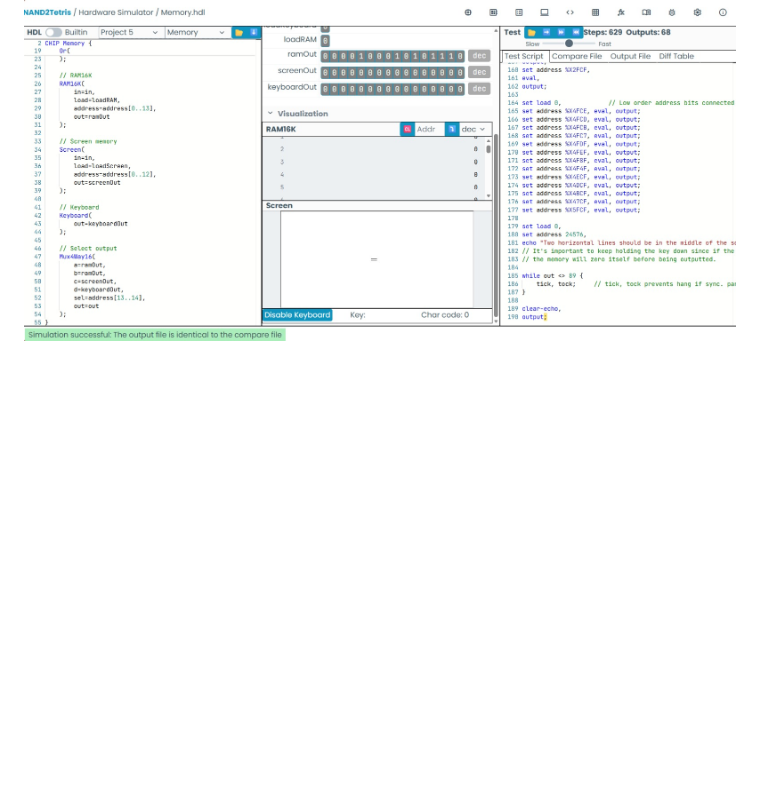
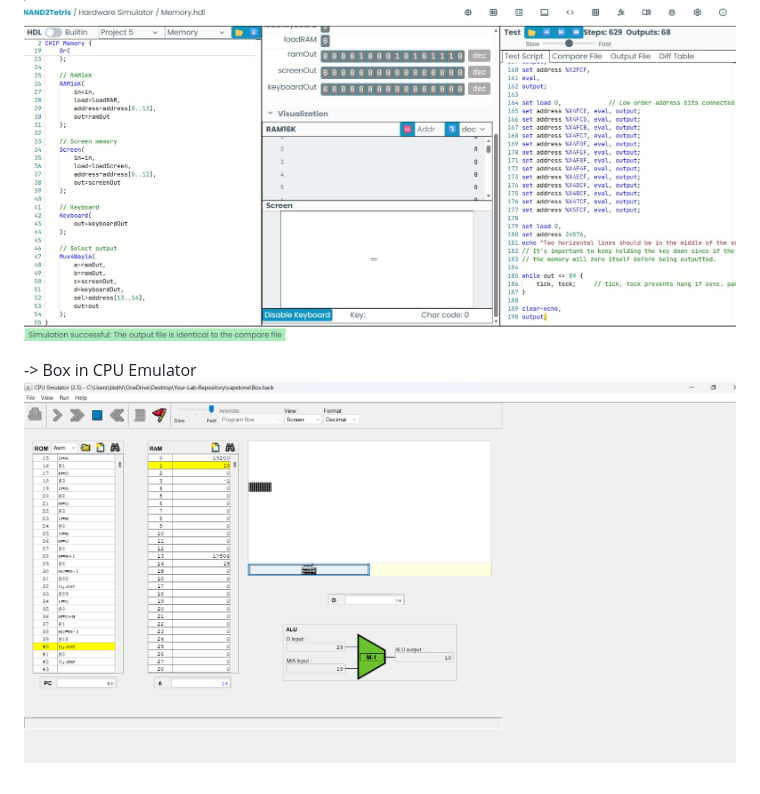
Before and after one commit to BhavyaDhindhwal/Your-Lab-Repository, a Markdown page: README.md, the part around the change. Rendered like a GitHub page; pictures changed too: image-8.png (added); blank space fills up the shorter version.

Commit message:
Update latest project code

```diff
--- a/README.md
+++ b/README.md
@@ -137,3 +137,6 @@ This project, developed by **Bhavya  (Roll No. 2501350086)** at **K.R. Mangalam
 
 -> Memory
 ![alt text](image-3.png)
+
+-> Box in CPU Emulator
+![alt text](image-8.png)
```
Also changed, not shown: 1 other file.
